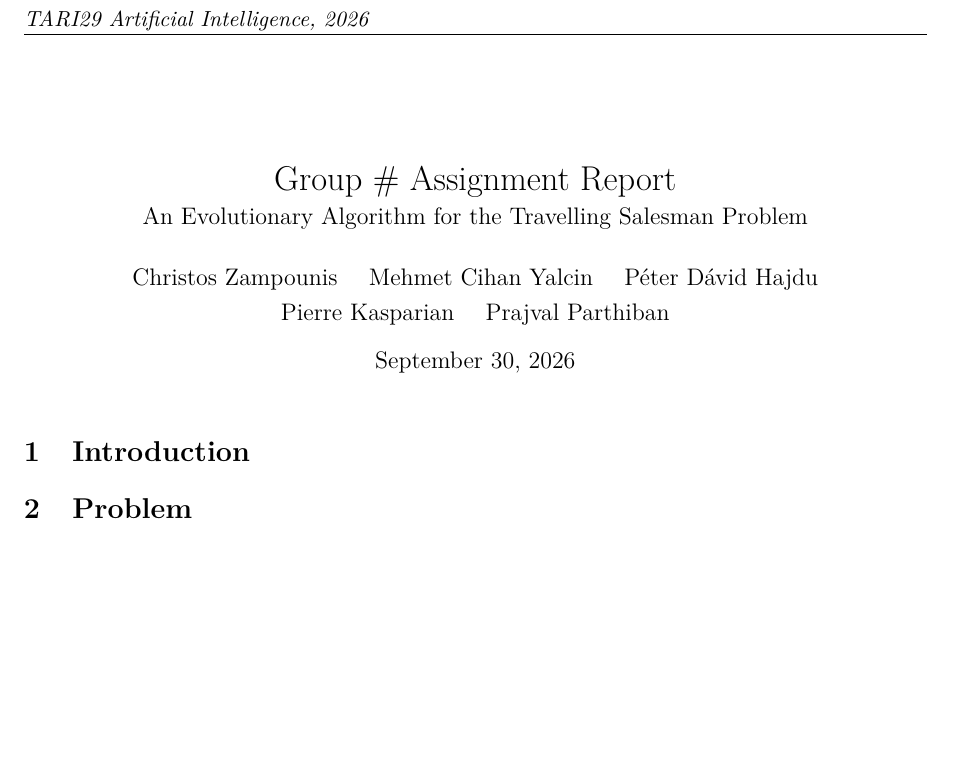
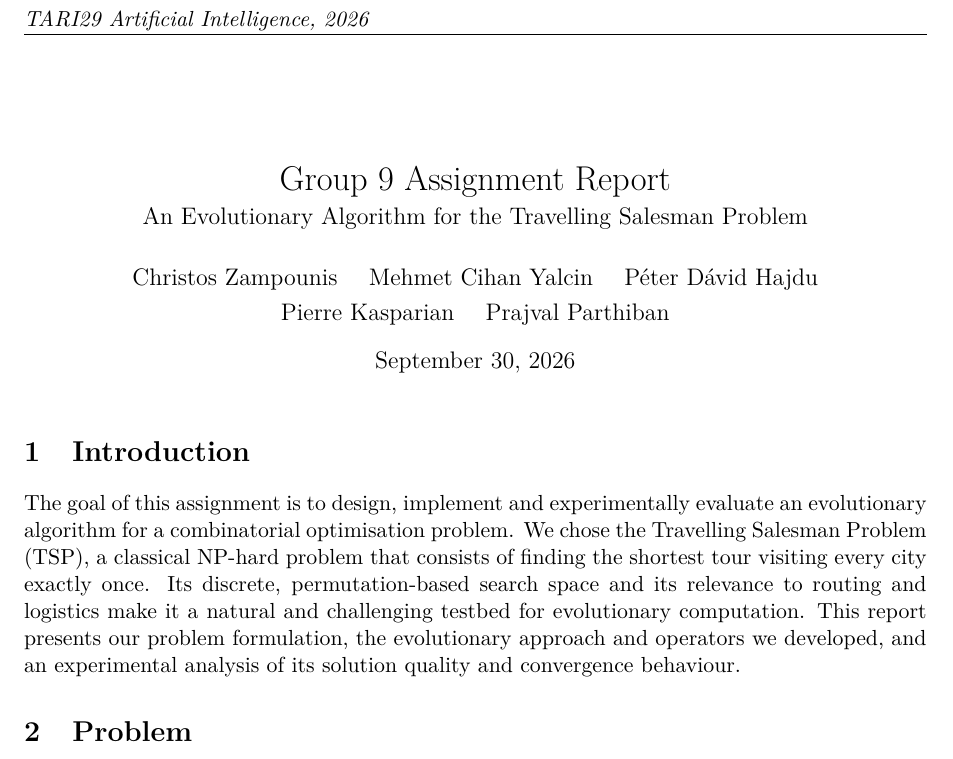
Before and after one commit to hajdupetke/tsp-evolutionary-algorithhm, a LaTeX document (report/report.tex): part of the page, cut so that both start at the same text, the shorter picture padded with empty space. Compiled offline with pdfLaTeX.

Commit message:
Add introduction paragraph and set group number

```diff
--- a/report/report.tex
+++ b/report/report.tex
@@ -62,7 +62,7 @@
 % ---------------------------------------------------------------
 % Title block
 % ---------------------------------------------------------------
-\newcommand{\groupnumber}{\#}   % <-- replace with your group number
+\newcommand{\groupnumber}{9}
 \title{Group \groupnumber{} Assignment Report\\[0.2em]
   \large An Evolutionary Algorithm for the Travelling Salesman Problem}
 \author{%
@@ -80,6 +80,15 @@
 
 % ===============================================================
 \section{Introduction}
+The goal of this assignment is to design, implement and experimentally evaluate
+an evolutionary algorithm for a combinatorial optimisation problem. We chose the
+Travelling Salesman Problem (TSP), a classical NP-hard problem that consists of
+finding the shortest tour visiting every city exactly once. Its discrete,
+permutation-based search space and its relevance to routing and logistics make it
+a natural and challenging testbed for evolutionary computation. This report
+presents our problem formulation, the evolutionary approach and operators we
+developed, and an experimental analysis of its solution quality and convergence
+behaviour.
 
 % ===============================================================
 \section{Problem}
```
Also changed, not shown: report/report.pdf, 1 other file.
